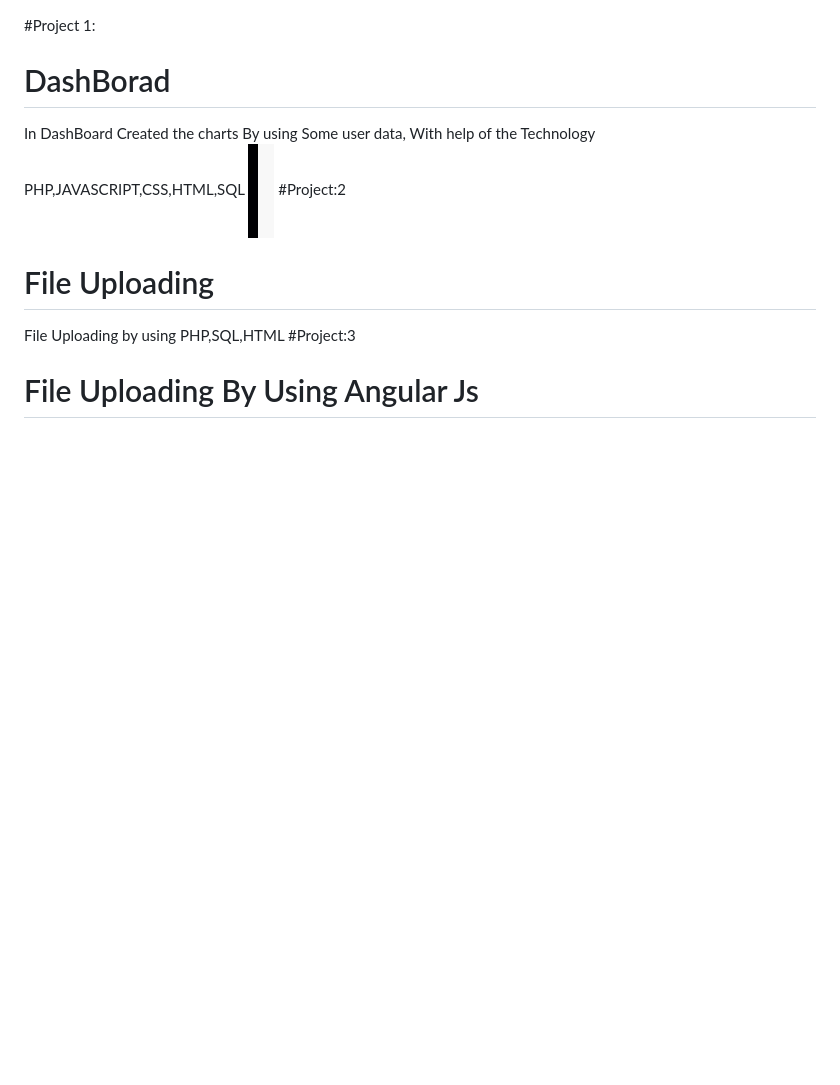
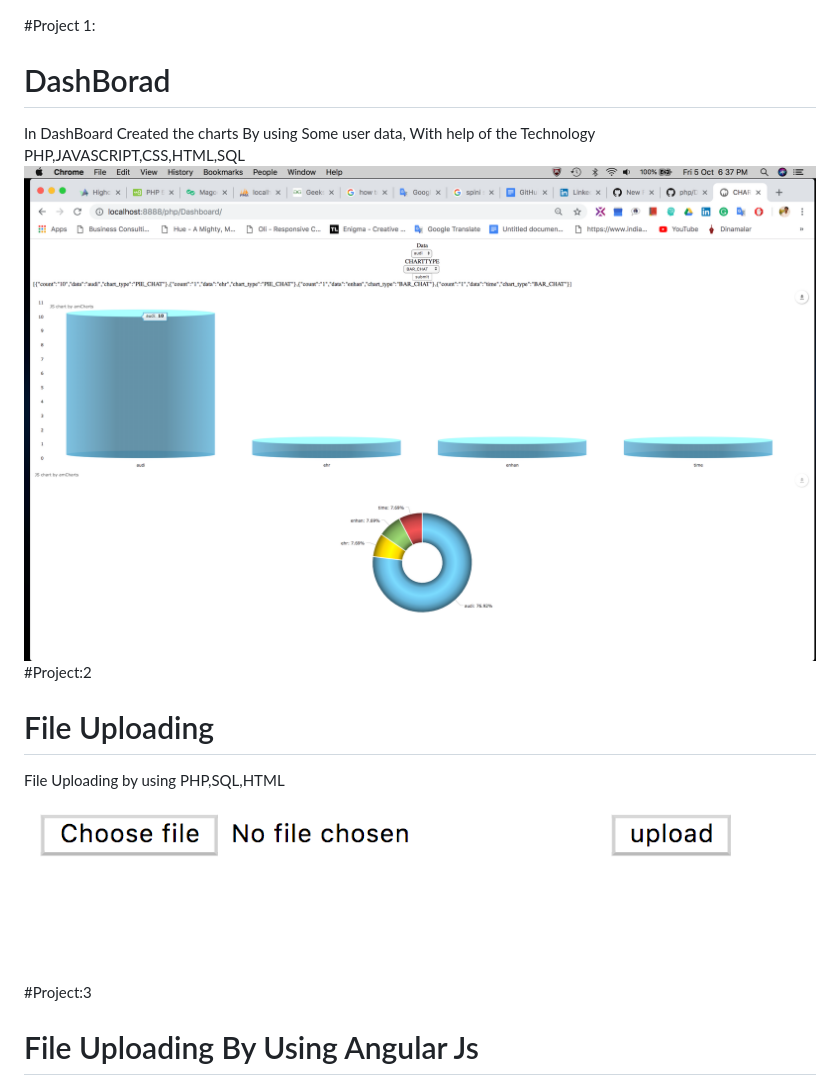
Before and after one commit to elaiyarasan/php, a Markdown page: README.md, the part around the change. Drawn GitHub-style; pictures changed too: image/scr10.png (added); blank space fills up the shorter version.

Commit message:
added image

```diff
--- a/README.md
+++ b/README.md
@@ -1,10 +1,12 @@
 #Project 1:
 <h1 style="color:red">DashBorad</h1>
 In DashBoard Created the charts By using Some user data, With help of the Technology PHP,JAVASCRIPT,CSS,HTML,SQL
-<img src="image/scr1.png">
+<img src="image/scr8.png">
 #Project:2
 <h1 style="color:red">File Uploading</h1>
 File Uploading by using PHP,SQL,HTML
+<img src="image/scr10.png">
+
 #Project:3
 <h1 style="color:red">File Uploading By Using Angular Js</h1>
 Used Angular js for instead of javascript and upload the file and show the uploaded file name in drop down, if you choose the filename it will show the file
```
